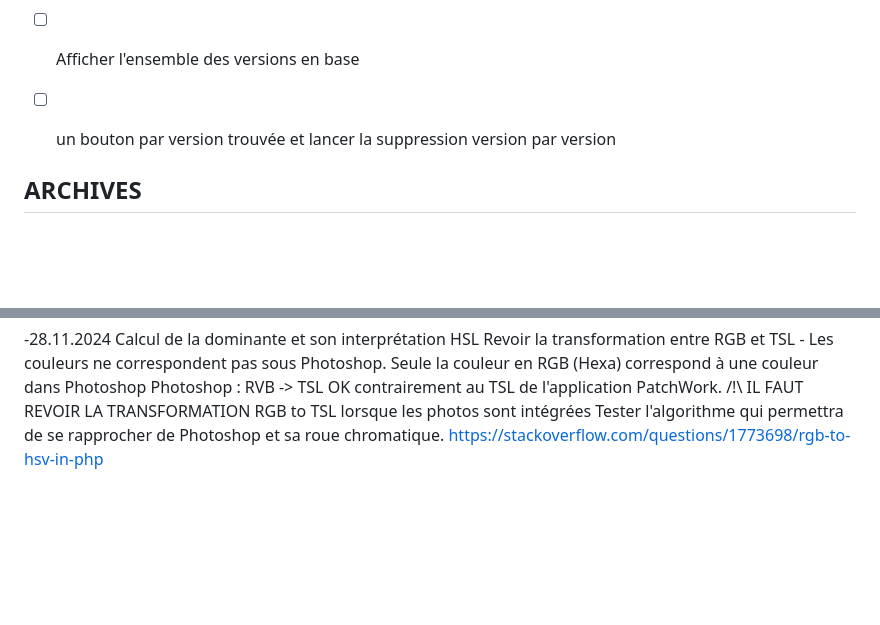
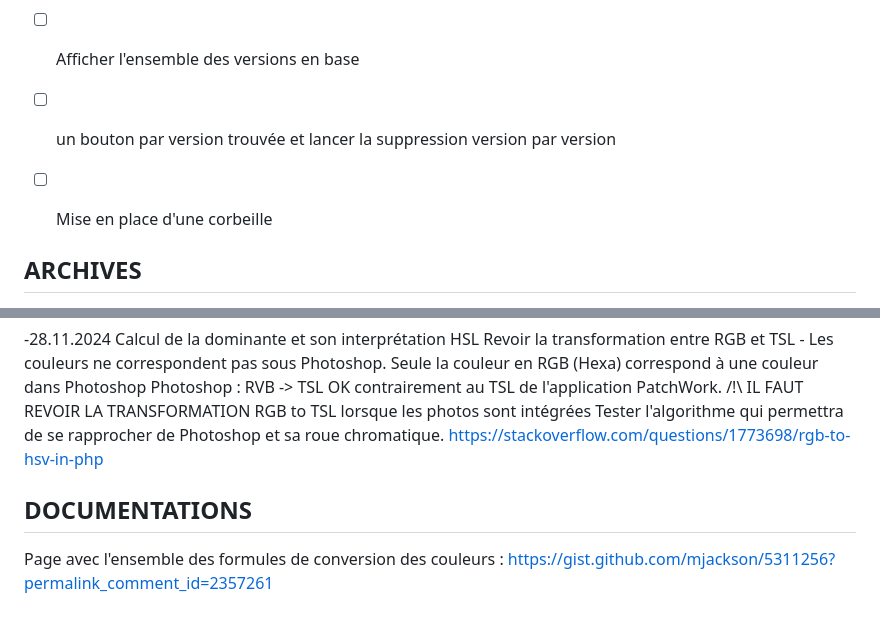
Before and after one commit to daff94/PatchWork, a Markdown page: README.md, 2 parts joined by grey strips. Drawn GitHub-style; blank space fills up the shorter version.

```diff
--- a/README.md
+++ b/README.md
@@ -41,6 +41,7 @@ Le faire pour le couple image/couleur.
 - [ ] Il faut mettre en place l'IHM Web
 - [ ] Afficher l'ensemble des versions en base
 - [ ] un bouton par version trouvée et lancer la suppression version par version
+- [ ] Mise en place d'une corbeille
 
 
 ## ARCHIVES
@@ -70,3 +71,7 @@ RVB -> TSL OK contrairement au TSL de l'application PatchWork.
 /!\  IL FAUT REVOIR LA TRANSFORMATION RGB to TSL lorsque les photos sont intégrées
 Tester l'algorithme qui permettra de se rapprocher de Photoshop et sa roue chromatique.
     https://stackoverflow.com/questions/1773698/rgb-to-hsv-in-php
+
+## DOCUMENTATIONS
+Page avec l'ensemble des formules de conversion des couleurs :
+https://gist.github.com/mjackson/5311256?permalink_comment_id=2357261
```
